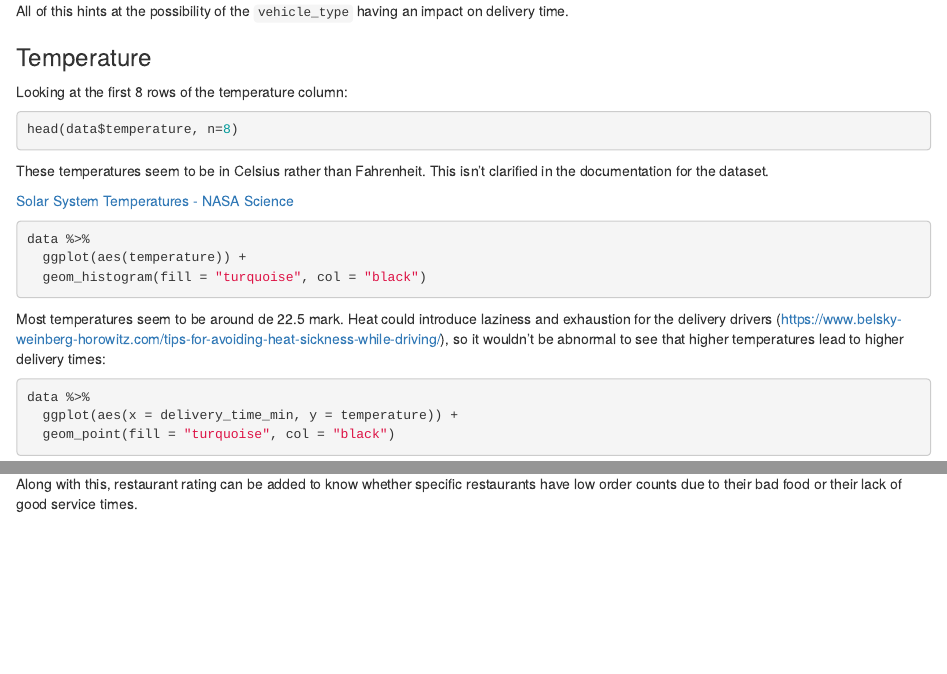
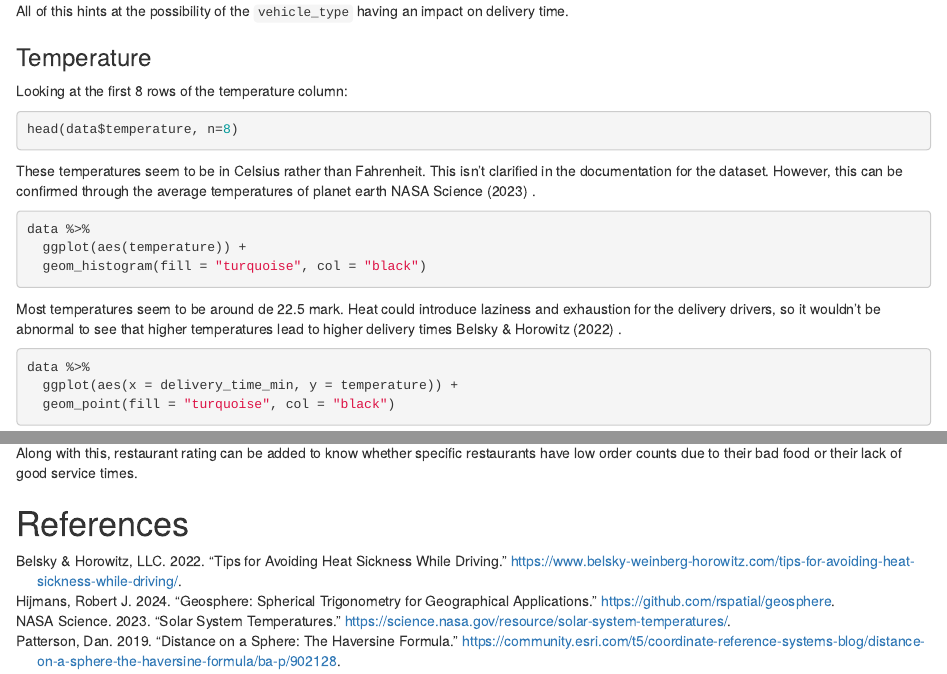
Before and after one commit to jeanpaul84/FoodDeliveryStudy_HX, an R Markdown document (Food_Delivery_Study.Rmd): the page in a window 1100 px wide, from 9120 px down before the commit and from 9100 px down after it, so that both start at the same text, and a second part further down, joined at a grey line. Rendered offline with R 4.5, knitr and Pandoc, with nearby package versions; the code chunks are not run, so their results and figures are left out.

Commit message:
Add references.bib and updated references

````diff
--- a/Food_Delivery_Study.Rmd
+++ b/Food_Delivery_Study.Rmd
@@ -2,6 +2,7 @@
 editor_options:
   markdown:
     wrap: sentence
+bibliography: ./bib/references.bib
 ---
 
 # Introduction
@@ -575,8 +573,7 @@ head(data$temperature, n=8)
 
 These temperatures seem to be in Celsius rather than Fahrenheit.
 This isn't clarified in the documentation for the dataset.
-
-[Solar System Temperatures - NASA Science](https://science.nasa.gov/resource/solar-system-temperatures/)
+However, this can be confirmed through the average temperatures of planet earth @nasa_solar_temp .
 
 ```{r}
 data %>%
@@ -585,7 +582,7 @@ data %>%
 ```
 
 Most temperatures seem to be around de 22.5 mark.
-Heat could introduce laziness and exhaustion for the delivery drivers (<https://www.belsky-weinberg-horowitz.com/tips-for-avoiding-heat-sickness-while-driving/>), so it wouldn't be abnormal to see that higher temperatures lead to higher delivery times:
+Heat could introduce laziness and exhaustion for the delivery drivers, so it wouldn't be abnormal to see that higher temperatures lead to higher delivery times @heat_source .
 
 ```{r}
 data %>%
@@ -1071,3 +1068,5 @@ Another improvement that can be made to the dataset (and also the model) is addi
 This is because, as I mentioned, in malls and shopping places the restaurants are usually on top of another, so only coordinates aren't a reliable source of restaurant identification.
 
 Along with this, restaurant rating can be added to know whether specific restaurants have low order counts due to their bad food or their lack of good service times.
+
+# References
--- /dev/null
+++ b/bib/references.bib
@@ -0,0 +1,30 @@
+@misc{esri_haversine,
+  author    = {Dan Patterson},
+  title     = {Distance on a Sphere: The Haversine Formula},
+  year      = {2019},
+  url       = {https://community.esri.com/t5/coordinate-reference-systems-blog/distance-on-a-sphere-the-haversine-formula/ba-p/902128},
+}
+
+@misc{geosphere,
+  author    = {Robert J. Hijmans},
+  title     = {Geosphere: Spherical Trigonometry for Geographical Applications},
+  year      = {2024},
+  url       = {https://github.com/rspatial/geosphere},
+  note      = {R package}
+}
+
+@misc{nasa_solar_temp,
+  author    = {{NASA Science}},
+  title     = {Solar System Temperatures},
+  year      = {2023},
+  url       = {https://science.nasa.gov/resource/solar-system-temperatures/},
+  note      = {Accessed: 2025-02-10}
+}
+
+@misc{heat_source,
+  author       = {Belsky \& Horowitz, LLC},
+  title        = {Tips for Avoiding Heat Sickness While Driving},
+  year         = {2022},
+  url          = {https://www.belsky-weinberg-horowitz.com/tips-for-avoiding-heat-sickness-while-driving/},
+  note         = {Accessed: 2025-02-10}
+}
````
Also changed, not shown: Food_Delivery_Study.Rmd (11 more changed lines).
